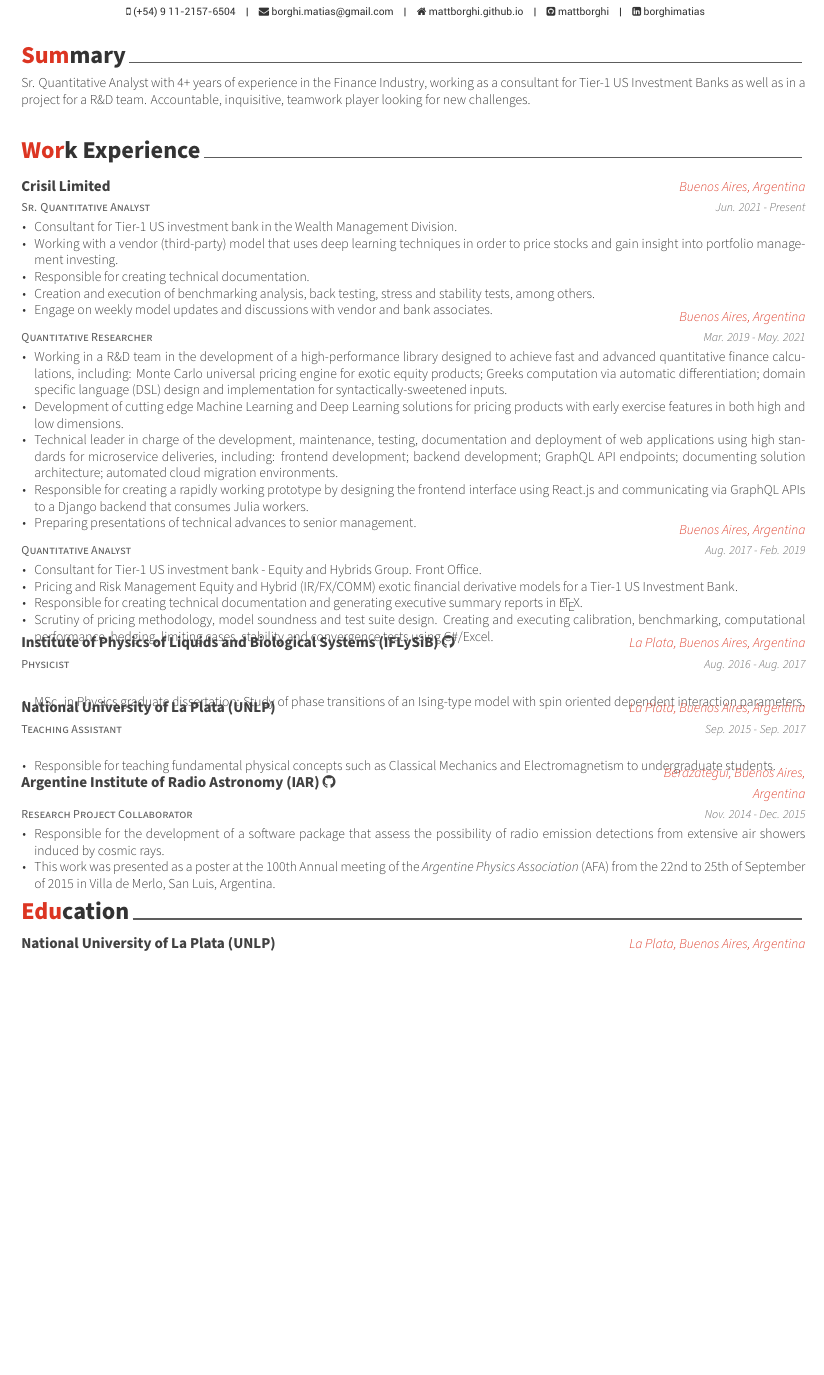
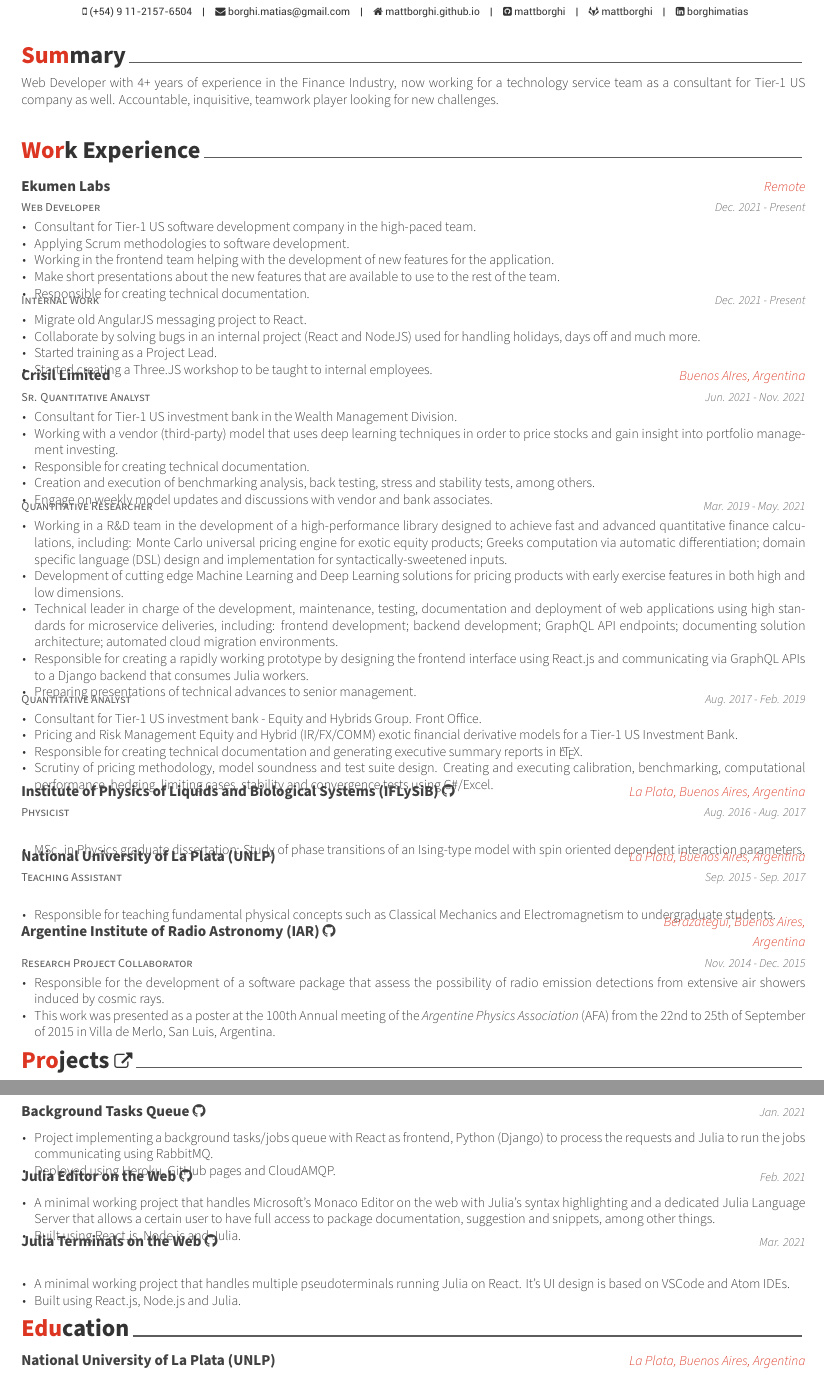
Before and after one commit to mattborghi/cv-data, a LaTeX CV (awesome-cv/src/resume.tex, which reads awesome-cv/src/resume/experience.tex, awesome-cv/src/resume/projects.tex, awesome-cv/src/resume/summary.tex): part of the page before the commit and two parts of pages 1 and 2 of 2 after it, the two joined at a grey line, cut so that both start at the same text, the shorter picture padded with empty space. Compiled offline with XeLaTeX.

Commit message:
update CV files

```diff
--- a/awesome-cv/src/resume.tex
+++ b/awesome-cv/src/resume.tex
@@ -54,15 +54,15 @@
 % Available options: circle|rectangle,edge/noedge,left/right
 % \photo[rectangle,edge,right]{./examples/profile}
 \name{Matias P.}{Borghi Orue}
-\position{Quantitative Analyst{\enskip\cdotp\enskip}MSc. Physics}
-\address{Av. Cordoba 6570, Chacarita, 1427, CABA, Buenos Aires, Argentina}
+\position{Web Developer{\enskip\cdotp\enskip}MSc. Physics}
+\address{Alberti 2640, Mar del Plata, 7600, Buenos Aires, Argentina}
 
 \mobile{(+54) 9 11-2157-6504}
 \email{borghi.matias@gmail.com}
 \homepage{mattborghi.github.io}
 \github{mattborghi}
 \linkedin{borghimatias}
-% \gitlab{gitlab-id}
+\gitlab{mattborghi}
 % \stackoverflow{SO-id}{SO-name}
 % \twitter{@twit}
 % \skype{skype-id}
--- a/awesome-cv/src/resume/experience.tex
+++ b/awesome-cv/src/resume/experience.tex
@@ -11,10 +11,41 @@
 
 %---------------------------------------------------------
   \cventry
+    {Web Developer} % Job title
+    {Ekumen Labs} % Organization
+    {Remote} % Location
+    {Dec. 2021 - Present} % Date(s)
+    {
+      \begin{cvitems} % Description(s) of tasks/responsibilities
+        \item {Consultant for Tier-1 US software development company in the high-paced team.}
+        \item {Applying Scrum methodologies to software development.}
+        \item {Working in the frontend team helping with the development of new features for the application.}
+        \item {Make short presentations about the new features that are available to use to the rest of the team.}
+        \item {Responsible for creating technical documentation.}
+      \end{cvitems}
+    }
+
+%---------------------------------------------------------
+\cventry
+{Internal Work} % Job title
+{} % Organization
+{}  % Location
+{Dec. 2021 - Present} % Date(s)
+{
+  \begin{cvitems} % Description(s) of tasks/responsibilities
+      \item{Migrate old AngularJS messaging project to React.}
+    \item{Collaborate by solving bugs in an internal project (React and NodeJS) used for handling holidays, days off and much more.}
+    \item{Started training as a Project Lead.}
+    \item{Started creating a Three.JS workshop to be taught to internal employees.}
+  \end{cvitems}
+}
+
+%---------------------------------------------------------
+  \cventry
     {Sr. Quantitative Analyst} % Job title
     {Crisil Limited} % Organization
-    {Buenos Aires, Argentina} % Location
-    {Jun. 2021 - Present} % Date(s)
+    {Buenos AIres, Argentina}  % Location
+    {Jun. 2021 - Nov. 2021} % Date(s)
     {
       \begin{cvitems} % Description(s) of tasks/responsibilities
         \item {Consultant for Tier-1 US investment bank in the Wealth Management Division.}
@@ -29,7 +60,7 @@
   \cventry
     {Quantitative Researcher} % Job title
     {} % Organization
-    {Buenos Aires, Argentina} % Location
+    {} % Location
     {Mar. 2019 - May. 2021} % Date(s)
     {
       \begin{cvitems} % Description(s) of tasks/responsibilities
@@ -45,7 +76,7 @@
   \cventry
     {Quantitative Analyst} % Job title
     {} % Organization
-    {Buenos Aires, Argentina} % Location
+    {} % Location
     {Aug. 2017 - Feb. 2019} % Date(s)
     {
       \begin{cvitems} % Description(s) of tasks/responsibilities
--- /dev/null
+++ b/awesome-cv/src/resume/projects.tex
@@ -0,0 +1,62 @@
+%-------------------------------------------------------------------------------
+%	SECTION TITLE
+%-------------------------------------------------------------------------------
+\cvsection{Projects {\large \href{https://mattborghi.github.io/projects/}{\faExternalLink}}}
+
+
+%-------------------------------------------------------------------------------
+%	CONTENT
+%-------------------------------------------------------------------------------
+\begin{cventries}
+
+%---------------------------------------------------------
+  \projectentry
+    {} % Role
+    {
+    Background Tasks Queue
+    \href{https://mattborghi.github.io/projects/Background\%20Task\%20Queues/}{\faGithub}
+    } % Event
+    {} % Location
+    {Jan. 2021} % Date(s)
+    {
+      \begin{cvitems} % Description(s)
+          \item {Project implementing a background tasks/jobs queue with React as frontend, Python (Django) to process the requests and Julia to run the jobs communicating using RabbitMQ.}
+          \item{Deployed using Heroku, GitHub pages and CloudAMQP.}
+      \end{cvitems}
+    }
+
+%---------------------------------------------------------
+  \projectentry
+    {} % Role
+    {
+    Julia Editor on the Web
+    \href{https://mattborghi.github.io/projects/Julia\%20Editor\%20on\%20the\%20Web/}{\faGithub}
+    } % Event
+    {} % Location
+    {Feb. 2021} % Date(s)
+    {
+      \begin{cvitems} % Description(s)
+        \item{A minimal working project that handles Microsoft’s Monaco Editor on the web with Julia’s syntax highlighting and a dedicated Julia Language Server that allows a certain user to have full access to package documentation, suggestion and snippets, among other things.}
+        \item{Built using React.js, Node.js and Julia.}
+      \end{cvitems}
+    }
+
+%---------------------------------------------------------
+
+  \projectentry
+    {} % Role
+    {
+    Julia Terminals on the Web
+    \href{https://mattborghi.github.io/projects/Julia\%20Terminal\%20Web/}{\faGithub}
+    } % Event
+    {} % Location
+    {Mar. 2021} % Date(s)
+    {
+      \begin{cvitems} % Description(s)
+        \item {A minimal working project that handles multiple pseudoterminals running Julia on React. It’s UI design is based on VSCode and Atom IDEs.}
+        \item{Built using React.js, Node.js and Julia.}
+      \end{cvitems}
+    }
+
+%---------------------------------------------------------
+\end{cventries}
--- a/awesome-cv/src/resume/summary.tex
+++ b/awesome-cv/src/resume/summary.tex
@@ -10,5 +10,5 @@
 \begin{cvparagraph}
 
 %---------------------------------------------------------
-Sr. Quantitative Analyst with 4+ years of experience in the Finance Industry, working as a consultant for Tier-1 US Investment Banks as well as in a project for a R\&D team. Accountable, inquisitive, teamwork player looking for new challenges.
+Web Developer with 4+ years of experience in the Finance Industry, now working for a technology service team as a consultant for Tier-1 US company as well. Accountable, inquisitive, teamwork player looking for new challenges.
 \end{cvparagraph}
```
Also changed, not shown: awesome-cv/src/awesome-cv.cls (+14 -0 lines), awesome-cv/CV-MatiasBorghi.pdf, awesome-cv/src/profile.png (added), awesome-cv/src/resume.tex (2 more changed lines), awesome-cv/src/resume/experience.tex (8 more changed lines).
